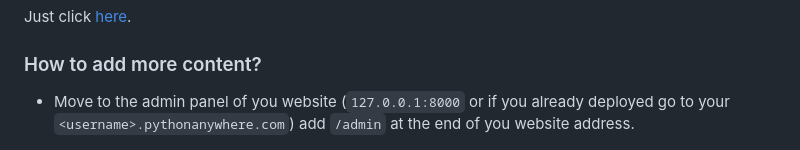
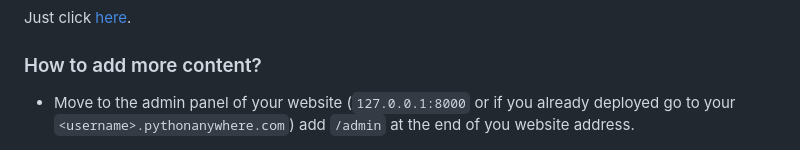
Before and after one commit to Ash2803/where-to-go, a Markdown page: README.md, the part around the change. Rendered like a GitHub page.

```diff
--- a/README.md
+++ b/README.md
@@ -5,7 +5,7 @@ A website for the tourists in Armenia where they can find an interesting places
 Just click [here](https://ash28003.pythonanywhere.com/).
 
 ### How to add more content?
-- Move to the admin panel of you website (`127.0.0.1:8000` or if you already deployed go to your `<username>.pythonanywhere.com`)
+- Move to the admin panel of your website (`127.0.0.1:8000` or if you already deployed go to your `<username>.pythonanywhere.com`)
 add `/admin` at the end of you website address.
 
 <img src="repo_images/img.png" width="300" alt="img">
```
